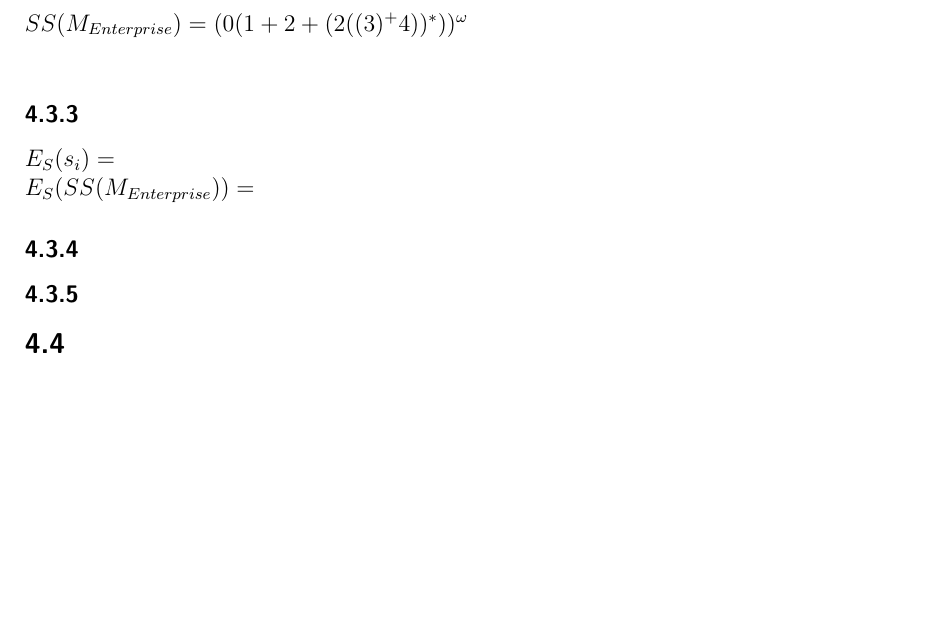
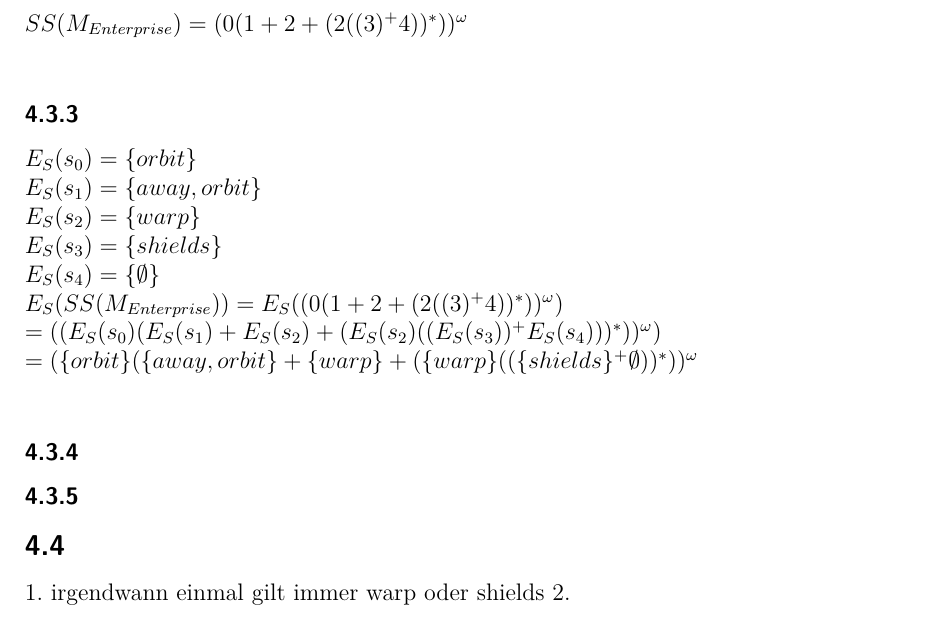
Before and after one commit to mu35li/fgi2, a LaTeX document (04/abgabe04.tex): part of page 2 of 2, cut so that both start at the same text, the shorter picture padded with empty space. Compiled offline with pdfLaTeX.

Commit message:
was gemacht

```diff
--- a/04/abgabe04.tex
+++ b/04/abgabe04.tex
@@ -50,10 +50,38 @@ $L^\omega(TS_{Enterprise})=((du)^*+(le)^*+((lk)\cdot (p)^*\cdot (bwe))^*)^\omega
 $SS(M_{Enterprise})=(0(1 + 2 + (2((3)^+ 4))^*))^\omega$\\
 
 \subsubsection{}
-$E_S(s_i)=$\\
-$E_S(SS(M_{Enterprise}))=$
+$E_S(s_0)=\{orbit\}$\\
+$E_S(s_1)=\{away, orbit\}$\\
+$E_S(s_2)=\{warp\}$\\
+$E_S(s_3)=\{shields\}$\\
+$E_S(s_4)=\{\emptyset\}$\\
+$E_S(SS(M_{Enterprise}))=E_S((0(1 + 2 + (2((3)^+ 4))^*))^\omega)$\\
+$= ((E_S(s_0)(E_S(s_1) + E_S(s_2) + (E_S(s_2)((E_S(s_3))^+ E_S(s_4)))^*))^\omega)$\\
+$= (\{orbit\}(\{away,orbit\} + \{warp\} + (\{warp\}((\{shields\}^+ \emptyset))^*))^\omega$\\
 \subsubsection{}
 
 \subsubsection{}
 \subsection{}
+1. irgendwann einmal gilt immer warp oder shields
+2.
+%
+%\begin{tabular}{|c|>{\(}c<{\)}|c|c|}
+%\hline
+%\# & f & \(\Mcell \models f\) & \(\Mcell,\pi \models f\) \\
+%\hline
+%1 & \tlG(\eActive)
+%& Falsch & Falsch \\
+%2 & \tlG\tlF(\eActive)
+%& Falsch & Wahr \\
+%3 & \tlG(\tlX \eActive \Rightarrow \eOn)
+%& Wahr & Wahr \\
+%4 & \tlG\tlF(\eActive \Rightarrow \tlX\tlX \lnot \eOn)
+%& Wahr & Wahr \\
+%5 & \tlG\tlF(\lnot \eBattery \lor \eActive \lor \lnot \eOn \lor \eError)
+%& Falsch & Wahr \\
+%6 & \tlX\tlX\tlX \eActive
+%& Wahr & Wahr \\
+%\hline
+%\end{tabular}
+
 \end{document}
```
